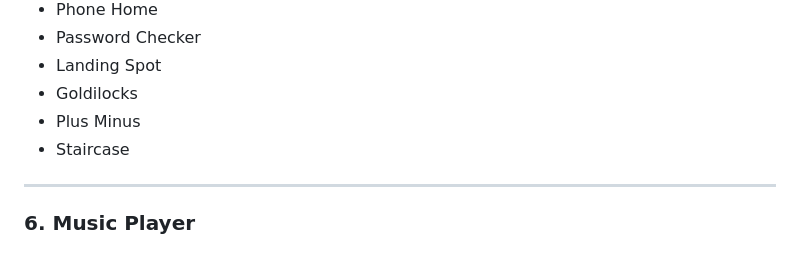
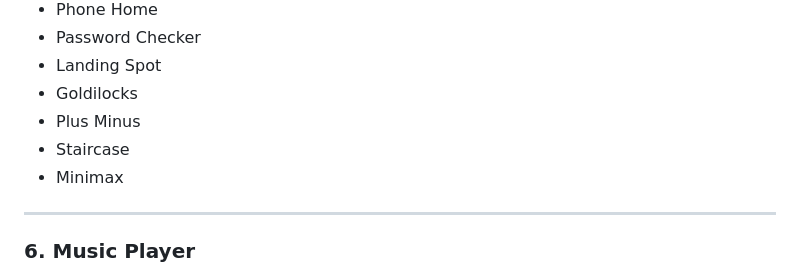
Before and after one commit to JustRei1/CraftingBench, a Markdown page: README.md, the part around the change. Rendered like a GitHub page.

```diff
--- a/README.md
+++ b/README.md
@@ -63,6 +63,7 @@ All projects are in courtesy of freeCodeCamp Org!
 - Goldilocks
 - Plus Minus
 - Staircase
+- Minimax
 
 ---
 
```
